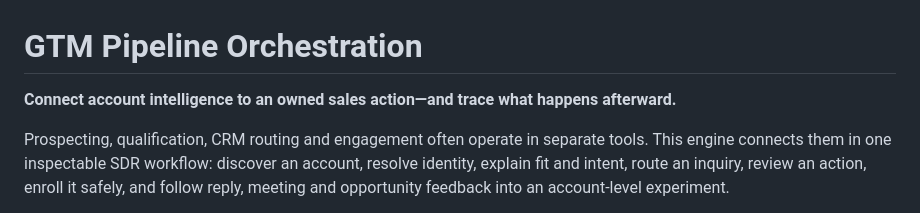
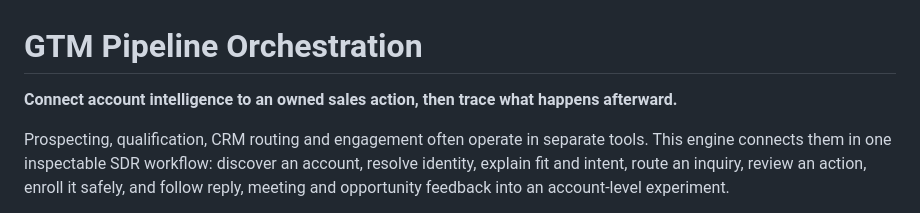
Before and after one commit to rlbsem/gtm-pipeline-orchestration, a Markdown page: README.md, the part around one of its changes. GitHub-like rendering.

```diff
--- a/README.md
+++ b/README.md
@@ -1,6 +1,6 @@
 # GTM Pipeline Orchestration
 
-**Connect account intelligence to an owned sales action—and trace what happens afterward.**
+**Connect account intelligence to an owned sales action, then trace what happens afterward.**
 
 Prospecting, qualification, CRM routing and engagement often operate in separate tools. This engine connects them in one inspectable SDR workflow: discover an account, resolve identity, explain fit and intent, route an inquiry, review an action, enroll it safely, and follow reply, meeting and opportunity feedback into an account-level experiment.
 
```
Also changed, not shown: other parts of README.md (+2 -2 lines).
